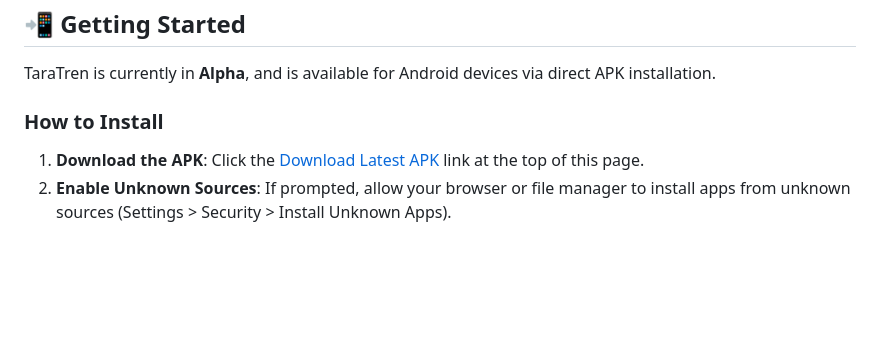
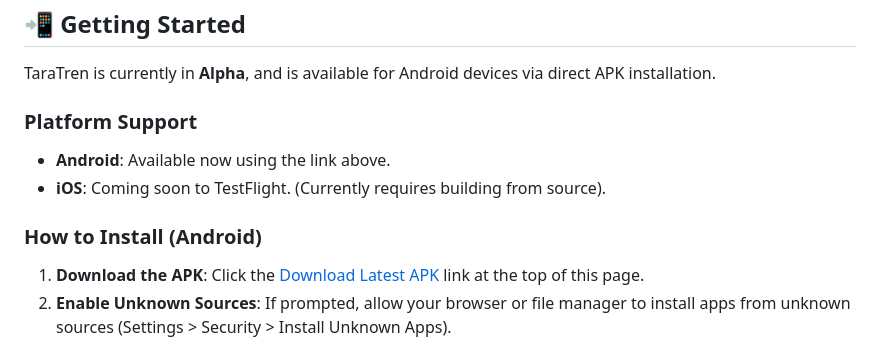
Before and after one commit to KyahFranzz10/TaraTren, a Markdown page: README.md, the part around the change. Drawn GitHub-style; blank space fills up the shorter version.

Commit message:
docs: clarify iOS status

```diff
--- a/README.md
+++ b/README.md
@@ -50,7 +50,11 @@
 ## 📲 Getting Started
 TaraTren is currently in **Alpha**, and is available for Android devices via direct APK installation.
 
-### How to Install
+### Platform Support
+*   **Android**: Available now using the link above.
+*   **iOS**: Coming soon to TestFlight. (Currently requires building from source).
+
+### How to Install (Android)
 1.  **Download the APK**: Click the [Download Latest APK](releases/TaraTren_v0.2.1.apk) link at the top of this page.
 2.  **Enable Unknown Sources**: If prompted, allow your browser or file manager to install apps from unknown sources (Settings > Security > Install Unknown Apps).
 3.  **Install & Launch**: Open the downloaded `.apk` file and follow the on-screen prompts.
```
